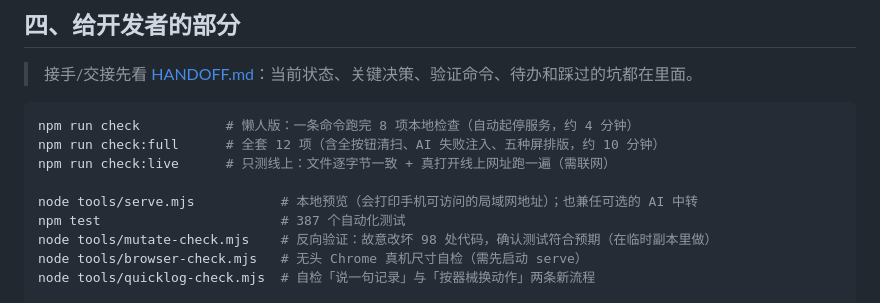
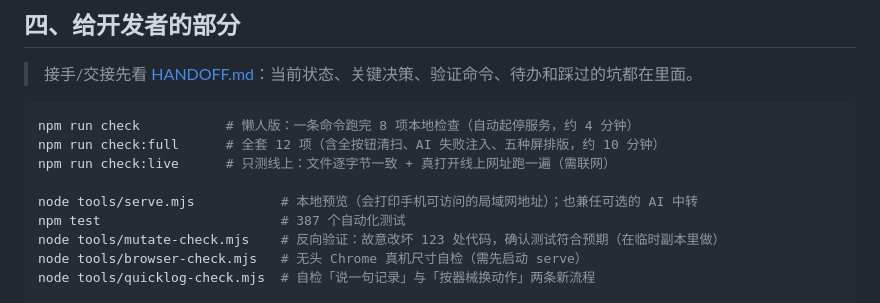
Before and after one commit to kotochain/fatloss-helper, a Markdown page: README.md, the part around the change. Drawn GitHub-style.

```diff
--- a/README.md
+++ b/README.md
@@ -647,7 +647,7 @@ npm run check:live      # 只测线上：文件逐字节一致 + 真打开线上
 
 node tools/serve.mjs           # 本地预览（会打印手机可访问的局域网地址）；也兼任可选的 AI 中转
 npm test                       # 387 个自动化测试
-node tools/mutate-check.mjs    # 反向验证：故意改坏 98 处代码，确认测试符合预期（在临时副本里做）
+node tools/mutate-check.mjs    # 反向验证：故意改坏 123 处代码，确认测试符合预期（在临时副本里做）
 node tools/browser-check.mjs   # 无头 Chrome 真机尺寸自检（需先启动 serve）
 node tools/quicklog-check.mjs  # 自检「说一句记录」与「按器械换动作」两条新流程
 
```
Also changed, not shown: HANDOFF.md (+7 -1 lines).
